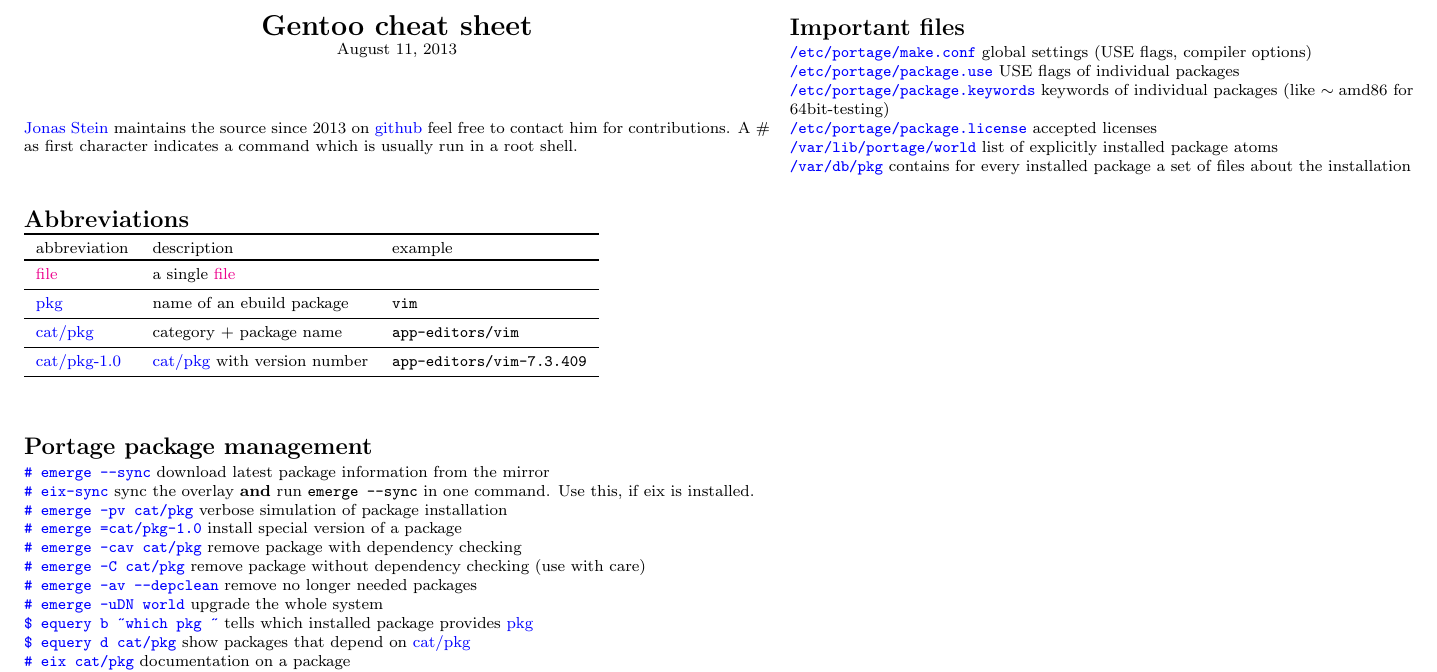
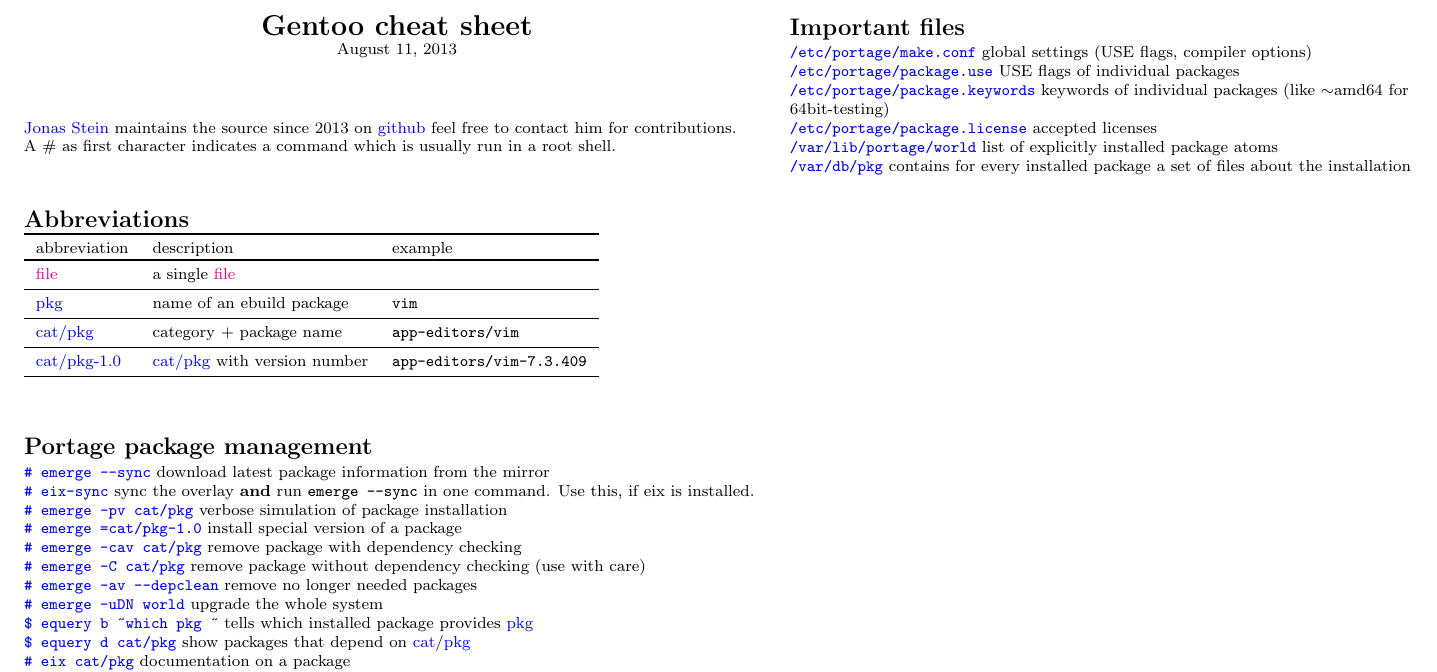
Before and after one commit to jonasstein/gentoo-cheat, a LaTeX document (gcheat.tex): part of the page, cut so that both start at the same text. Compiled offline with pdfLaTeX.

Commit message:
fixed typo. thanks to "666threesixes666"

```diff
--- a/gcheat.tex
+++ b/gcheat.tex
@@ -90,7 +90,8 @@
  \today
 \end{center}
 \href{mailto:news@jonasstein.de}{Jonas Stein} maintains
-the source since 2013 on \href{https://github.com/jonasstein/gentoo-cheat}{github} feel free to contact him for contributions. A \asroot as first character indicates a command which is usually run in a root shell.
+the source since 2013 on \href{https://github.com/jonasstein/gentoo-cheat}{github} feel free to contact him for contributions.\\
+A \asroot as first character indicates a command which is usually run in a root shell.
 \everypar={\hangindent=9mm}
 
 \section{Abbreviations}
@@ -135,7 +136,7 @@ the source since 2013 on \href{https://github.com/jonasstein/gentoo-cheat}{githu
 \section{Important files}
 \bcode{/etc/portage/make.conf} global settings (USE flags, compiler options)\\
 \bcode{/etc/portage/package.use} USE flags of individual packages\\
-\bcode{/etc/portage/package.keywords} keywords of individual packages (like $\sim{}$amd86 for\\ 64bit-testing)\\
+\bcode{/etc/portage/package.keywords} keywords of individual packages (like $\sim$amd64 for\\ 64bit-testing)\\
 \bcode{/etc/portage/package.license} accepted licenses\\
 \bcode{/var/lib/portage/world} list of explicitly installed package atoms\\
 \bcode{/var/db/pkg} contains for every installed package a set of files about the installation
```
Also changed, not shown: gcheat.pdf.
